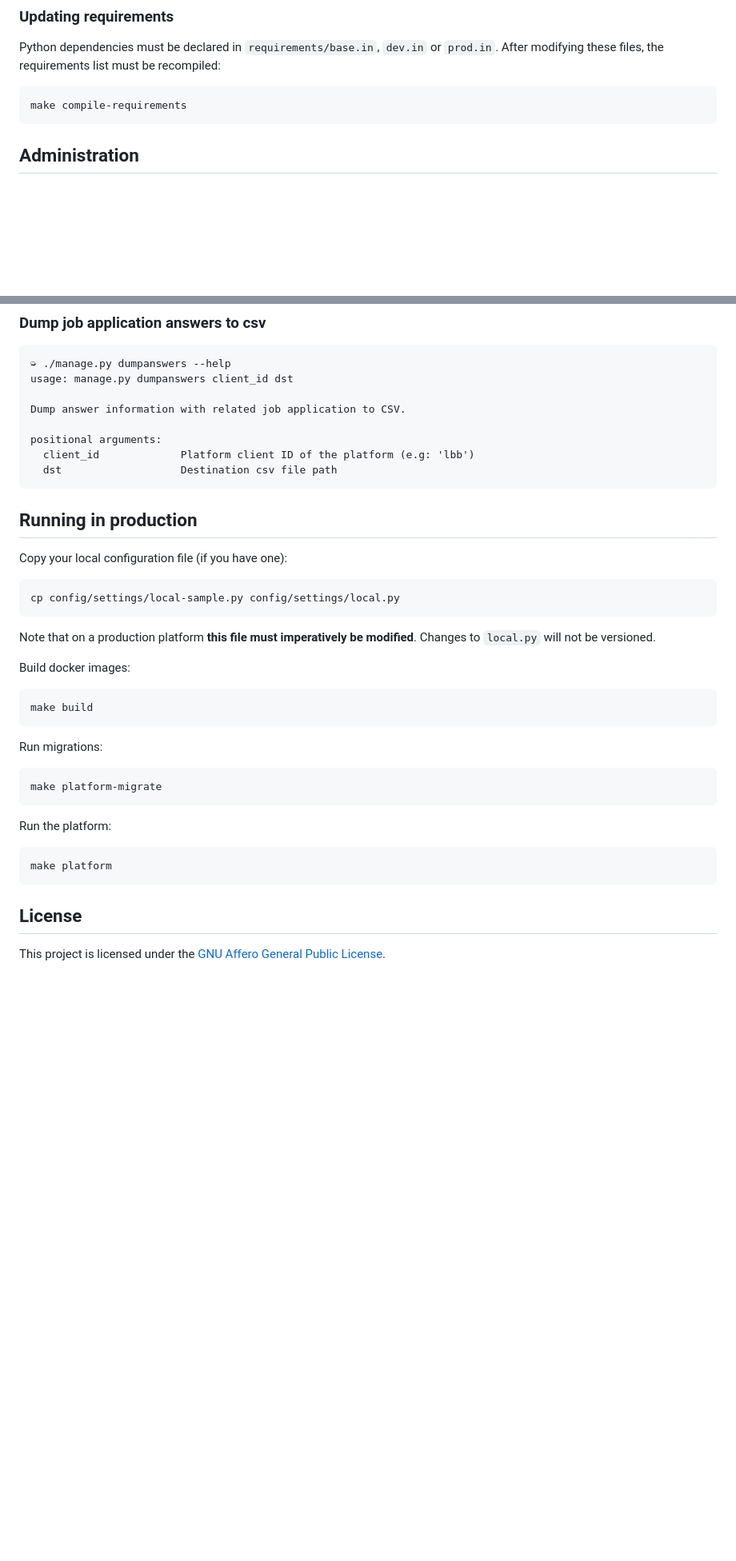
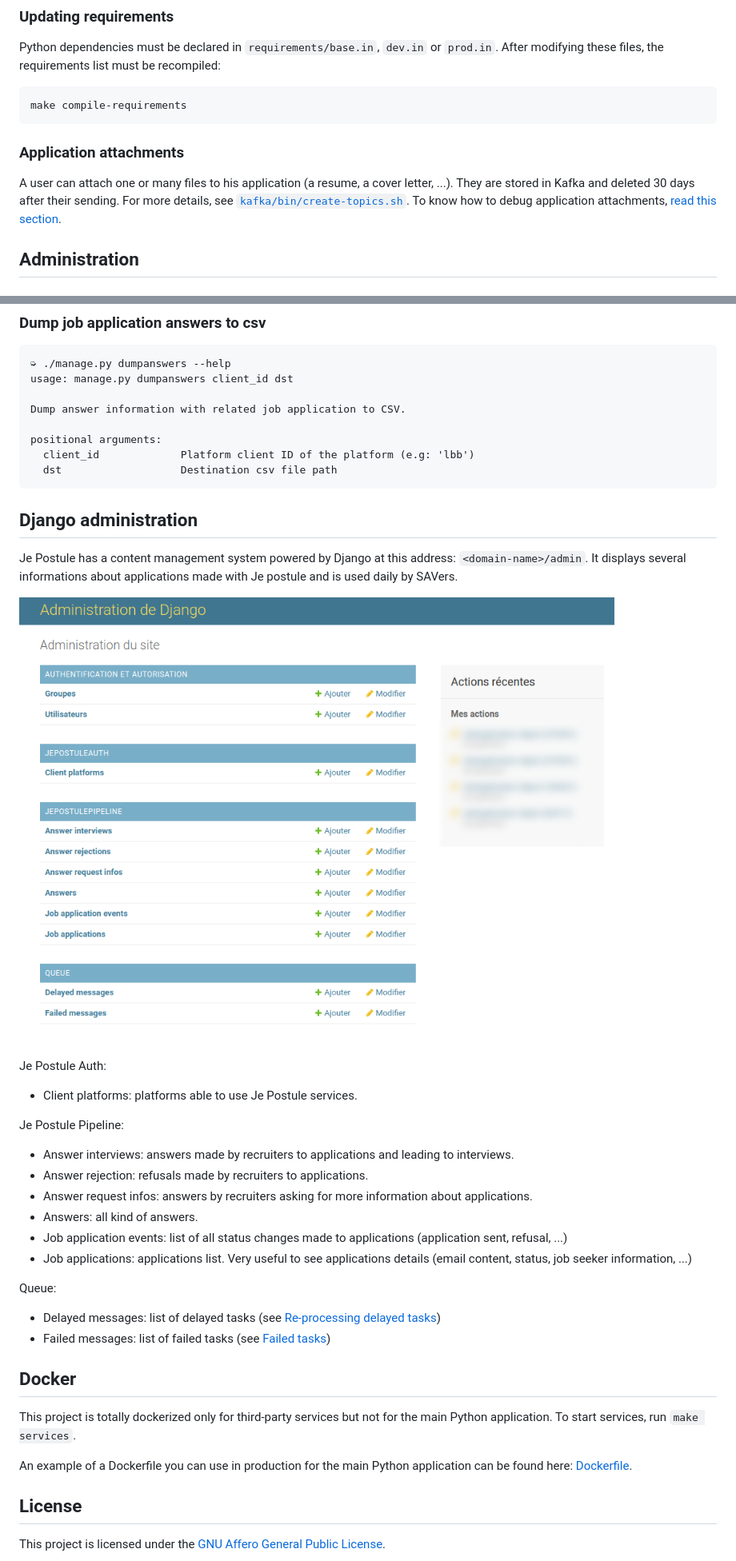
Before and after one commit to StartupsPoleEmploi/jepostule, a Markdown page: README.md, 2 parts joined by grey strips. Shown: that part at 80% size. GitHub-like rendering; pictures changed too: README_images/django-admin.png (added); blank space fills up the shorter version.

Commit message:
Add documentation about Django admin.

````diff
--- a/README.md
+++ b/README.md
@@ -143,6 +165,13 @@ You can then view a demo of Je Postule at [http://127.0.0.1:8000/embed/demo](htt
 Python dependencies must be declared in `requirements/base.in`, `dev.in` or `prod.in`. After modifying these files, the requirements list must be recompiled:
 
     make compile-requirements
+
+
+### Application attachments
+
+A user can attach one or many files to his application (a resume, a cover letter, ...). They are stored in Kafka and deleted 30 days after their sending. For more details, see [`kafka/bin/create-topics.sh`](/kafka/bin/create-topics.sh).
+To know how to debug application attachments, [read this section](#debugging-attachments-from-job-applications).
+
 
 ## Administration
 
@@ -228,25 +263,36 @@ positional arguments:
   dst                   Destination csv file path
 ```
 
-## Running in production
 
-Copy your local configuration file (if you have one):
 
-    cp config/settings/local-sample.py config/settings/local.py
+## Django administration
 
-Note that on a production platform **this file must imperatively be modified**. Changes to `local.py` will not be versioned.
+Je Postule has a content management system powered by Django at this address: `<domain-name>/admin`. It displays several informations about applications made with Je postule and is used daily by SAVers.
 
-Build docker images:
+![Django admin home page](/README_images/django-admin.png)
 
-    make build
+Je Postule Auth:
+- Client platforms: platforms able to use Je Postule services.
 
-Run migrations:
+Je Postule Pipeline:
+- Answer interviews: answers made by recruiters to applications and leading to interviews.
+- Answer rejection: refusals made by recruiters to applications.
+- Answer request infos: answers by recruiters asking for more information about applications.
+- Answers: all kind of answers.
+- Job application events: list of all status changes made to applications (application sent, refusal, ...)
+- Job applications: applications list. Very useful to see applications details (email content, status, job seeker information, ...)
 
-    make platform-migrate
+Queue:
+- Delayed messages: list of delayed tasks (see [Re-processing delayed tasks](#re-processing-delayed-tasks))
+- Failed messages: list of failed tasks (see [Failed tasks](#failed-tasks))
 
-Run the platform:
 
-    make platform
+## Docker
+
+This project is totally dockerized only for third-party services but not for the main Python application. To start services, run `make services`.
+
+An example of a Dockerfile you can use in production for the main Python application can be found here: [Dockerfile](/Dockerfile).
+
 
 ## License
 
````
Also changed, not shown: other parts of README.md (+30 -2 lines), 3 other files.
